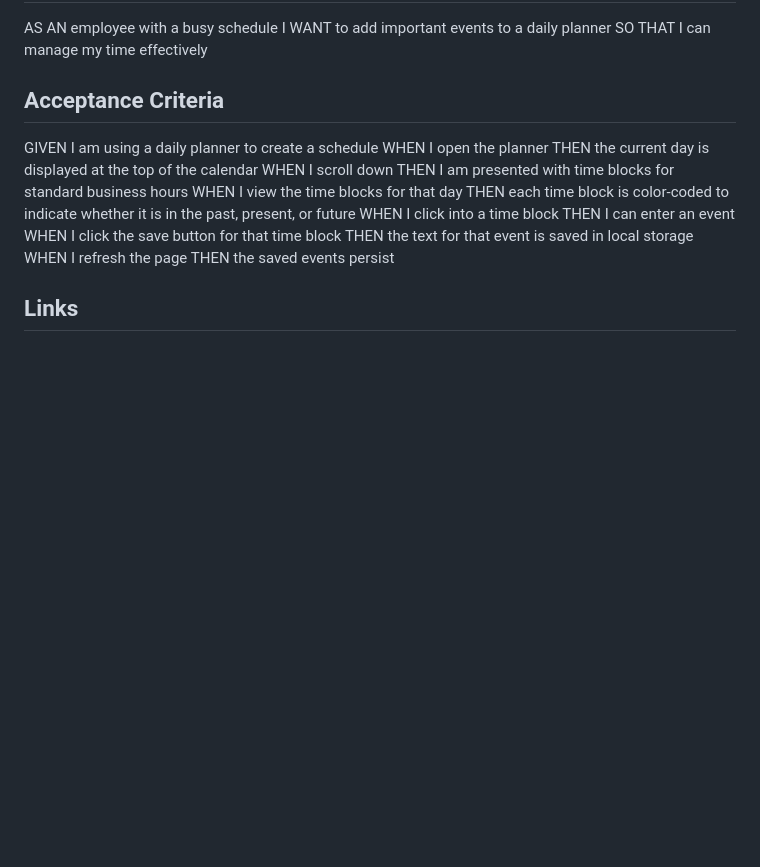
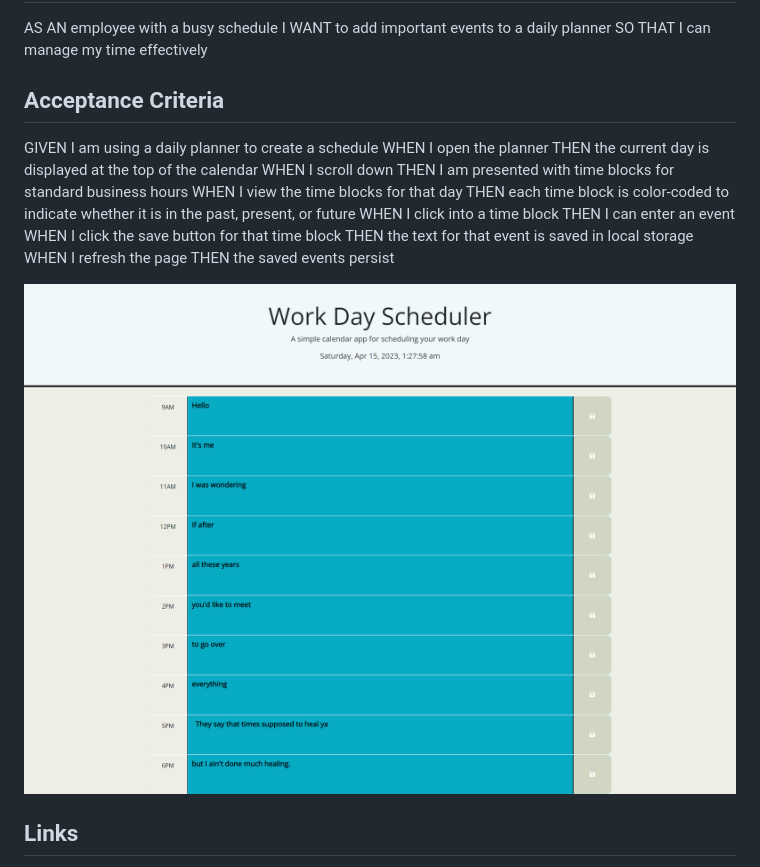
Before and after one commit to sudo-apt-install/daily-task-organizer, a Markdown page: README.md, the part around the change printed below. Rendered like a GitHub page; pictures changed too: assets/Daily schedule screenshot.png (added); blank space fills up the shorter version.

Commit message:
styling changes and added the working screenshot

```diff
--- a/README.md
+++ b/README.md
@@ -21,4 +21,6 @@ THEN the text for that event is saved in local storage
 WHEN I refresh the page
 THEN the saved events persist
 
+![Screenshot](./assets/Daily%20schedule%20screenshot.png)
+
 ## Links
```
Also changed, not shown: other parts of README.md (+3 -1 lines), 1 other file.
